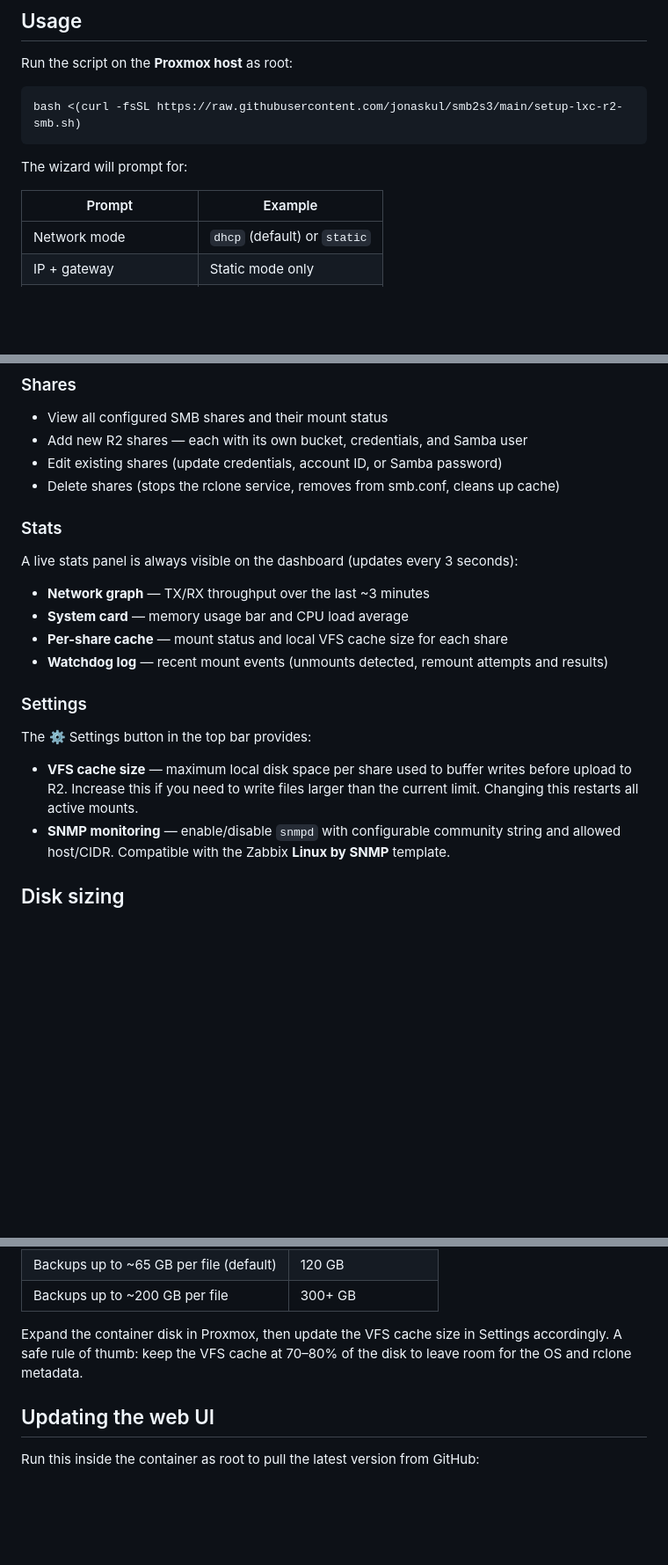
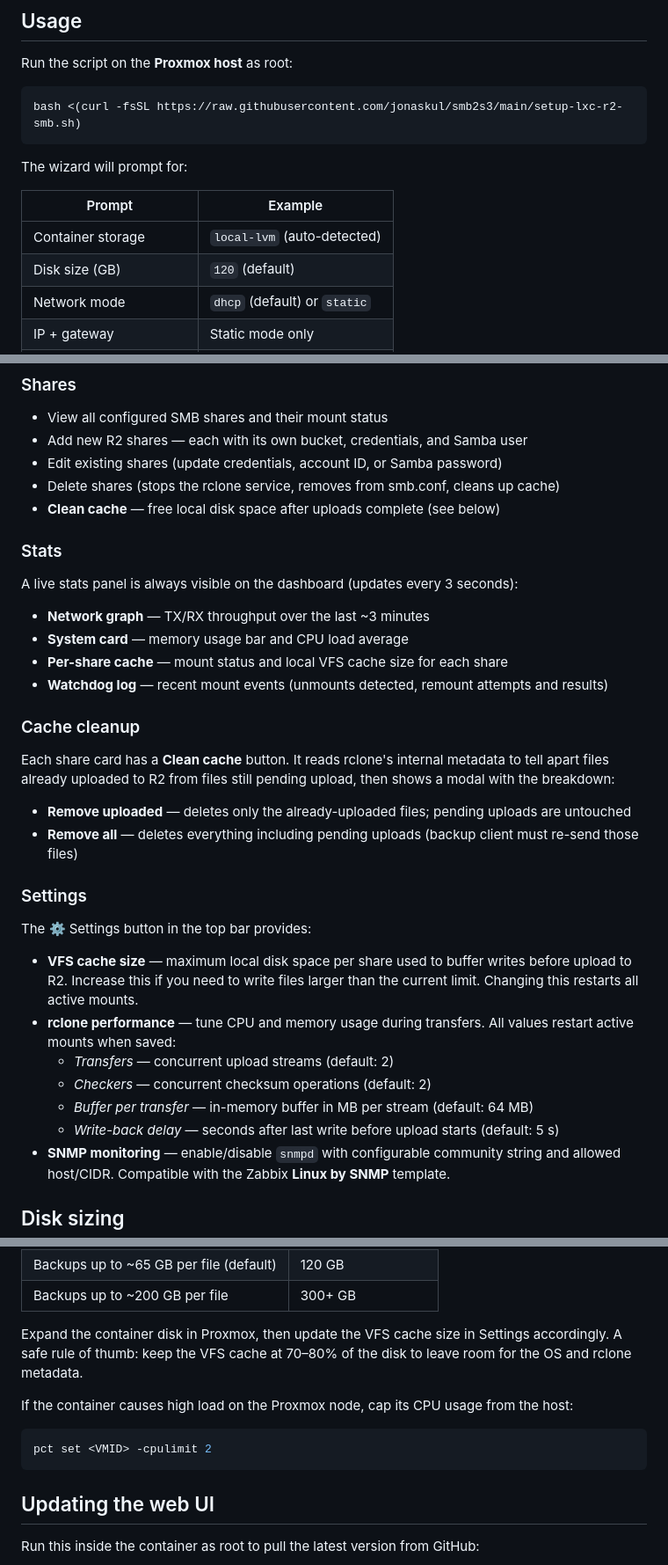
Before and after one commit to jonaskul/smb2s3, a Markdown page: README.md, 3 parts joined by grey strips. Shown at 88% size. Rendered like a GitHub page; blank space fills up the shorter version.

Commit message:
Update README: storage wizard, cache cleanup, performance settings
Documents the new disk/storage wizard prompts, clean cache modal,
and rclone performance settings added since last README update.
Also adds CPU limit tip for high-load situations.

https://claude.ai/code/session_01StdznBdSiFJTymawmdRP97

````diff
--- a/README.md
+++ b/README.md
@@ -33,6 +33,8 @@ The wizard will prompt for:
 
 | Prompt | Example |
 |---|---|
+| Container storage | `local-lvm` (auto-detected) |
+| Disk size (GB) | `120` (default) |
 | Network mode | `dhcp` (default) or `static` |
 | IP + gateway | Static mode only |
 | Web UI admin username | `admin` (default) |
@@ -50,6 +52,7 @@ After setup, a browser-based UI is available at `http://<CT-IP>:8080`. Log in wi
 - Add new R2 shares — each with its own bucket, credentials, and Samba user
 - Edit existing shares (update credentials, account ID, or Samba password)
 - Delete shares (stops the rclone service, removes from smb.conf, cleans up cache)
+- **Clean cache** — free local disk space after uploads complete (see below)
 
 ### Stats
 
@@ -60,11 +63,23 @@ A live stats panel is always visible on the dashboard (updates every 3 seconds):
 - **Per-share cache** — mount status and local VFS cache size for each share
 - **Watchdog log** — recent mount events (unmounts detected, remount attempts and results)
 
+### Cache cleanup
+
+Each share card has a **Clean cache** button. It reads rclone's internal metadata to tell apart files already uploaded to R2 from files still pending upload, then shows a modal with the breakdown:
+
+- **Remove uploaded** — deletes only the already-uploaded files; pending uploads are untouched
+- **Remove all** — deletes everything including pending uploads (backup client must re-send those files)
+
 ### Settings
 
 The ⚙ Settings button in the top bar provides:
 
 - **VFS cache size** — maximum local disk space per share used to buffer writes before upload to R2. Increase this if you need to write files larger than the current limit. Changing this restarts all active mounts.
+- **rclone performance** — tune CPU and memory usage during transfers. All values restart active mounts when saved:
+  - *Transfers* — concurrent upload streams (default: 2)
+  - *Checkers* — concurrent checksum operations (default: 2)
+  - *Buffer per transfer* — in-memory buffer in MB per stream (default: 64 MB)
+  - *Write-back delay* — seconds after last write before upload starts (default: 5 s)
 - **SNMP monitoring** — enable/disable `snmpd` with configurable community string and allowed host/CIDR. Compatible with the Zabbix **Linux by SNMP** template.
 
 ## Disk sizing
@@ -78,6 +93,12 @@ Each share buffers writes to local disk before uploading to R2 (rclone VFS cache
 | Backups up to ~200 GB per file | 300+ GB |
 
 Expand the container disk in Proxmox, then update the VFS cache size in Settings accordingly. A safe rule of thumb: keep the VFS cache at 70–80% of the disk to leave room for the OS and rclone metadata.
+
+If the container causes high load on the Proxmox node, cap its CPU usage from the host:
+
+```bash
+pct set <VMID> -cpulimit 2
+```
 
 ## Updating the web UI
 
````
